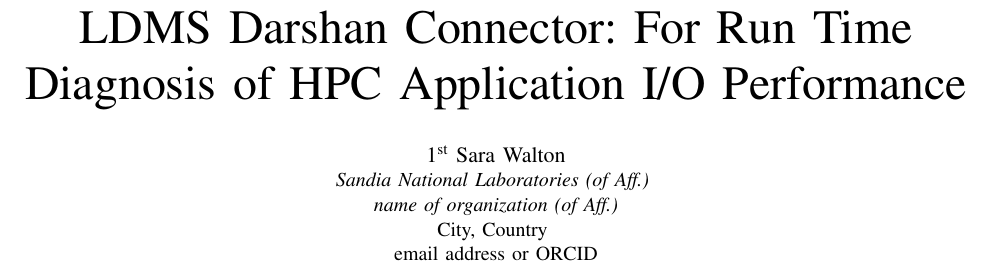
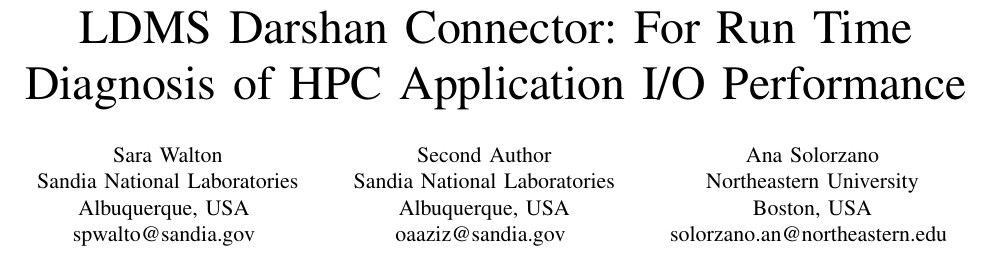
Before and after one commit to Snell1224/Darshan-Connector-Paper, a LaTeX paper (Darshan-LDMS.tex): part of page 1 of 9, cut so that both start at the same text. Compiled offline with pdfLaTeX; a missing font is replaced by an installed copy or a similar font; a LaTeX package or settings file that is missing is left out.

Commit message:
adding authors

```diff
--- a/Darshan-LDMS.tex
+++ b/Darshan-LDMS.tex
@@ -15,13 +15,24 @@
 \begin{document}
 
 \title{LDMS Darshan Connector: For Run Time Diagnosis of HPC Application I/O Performance}
+\author{
+    Sara Walton\\
+    Sandia National Laboratories\\
+    Albuquerque, USA \\
+    spwalto@sandia.gov
+  \and
+    Second Author\\
+    Sandia National Laboratories\\
+    Albuquerque, USA\\
+    oaaziz@sandia.gov
+    \and
+    Ana Solorzano\\
+    Northeastern University\\
+    Boston, USA\\
+    solorzano.an@northeastern.edu
+}
 
-\author{\IEEEauthorblockN{1\textsuperscript{st} Sara Walton}
-\IEEEauthorblockA{\textit{Sandia National Laboratories (of Aff.)} \\
-\textit{name of organization (of Aff.)}\\
-City, Country \\
-email address or ORCID}
-}
+
 \begin{comment}
 \and
 \IEEEauthorblockN{2\textsuperscript{nd} Given Name Surname}
```
